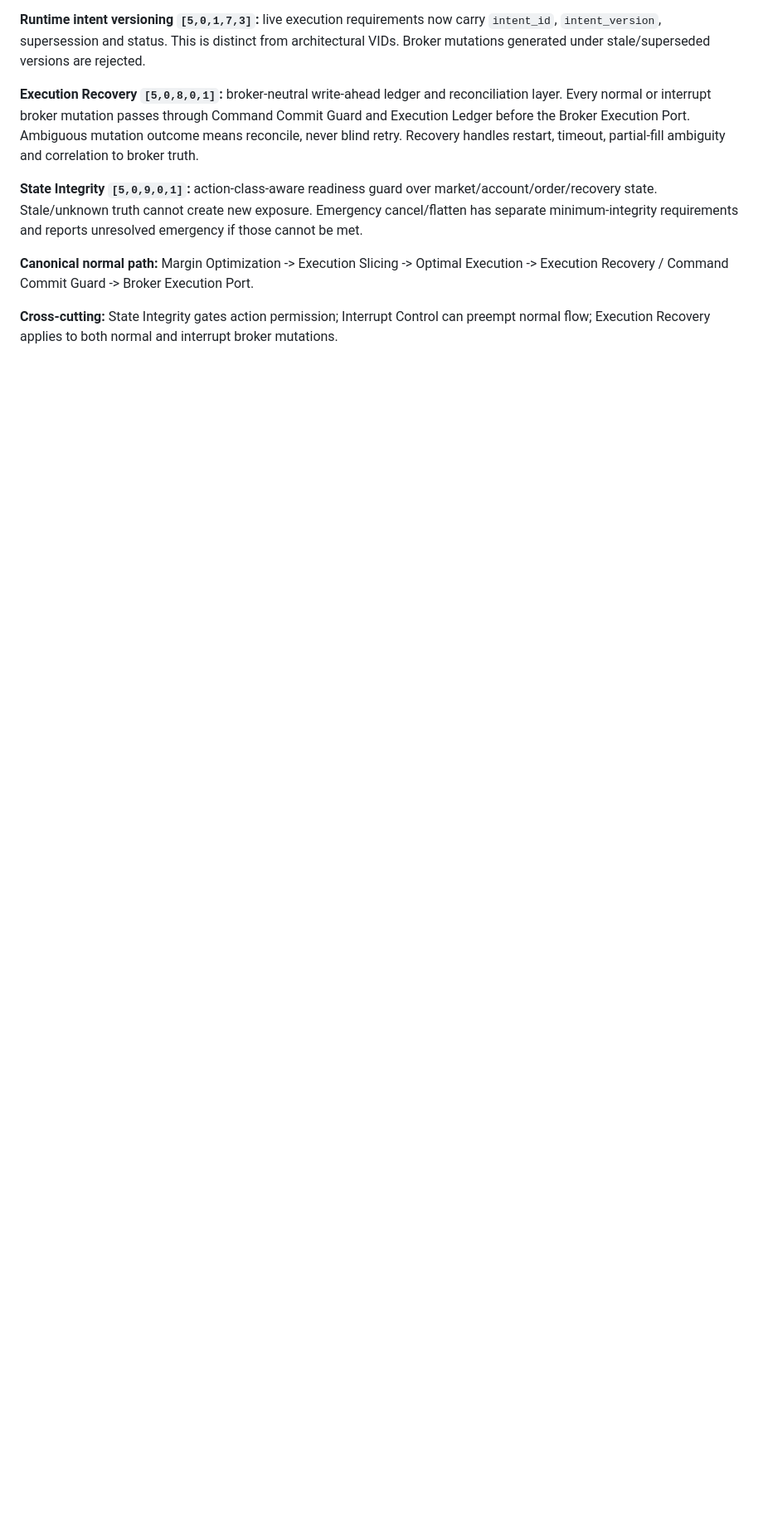
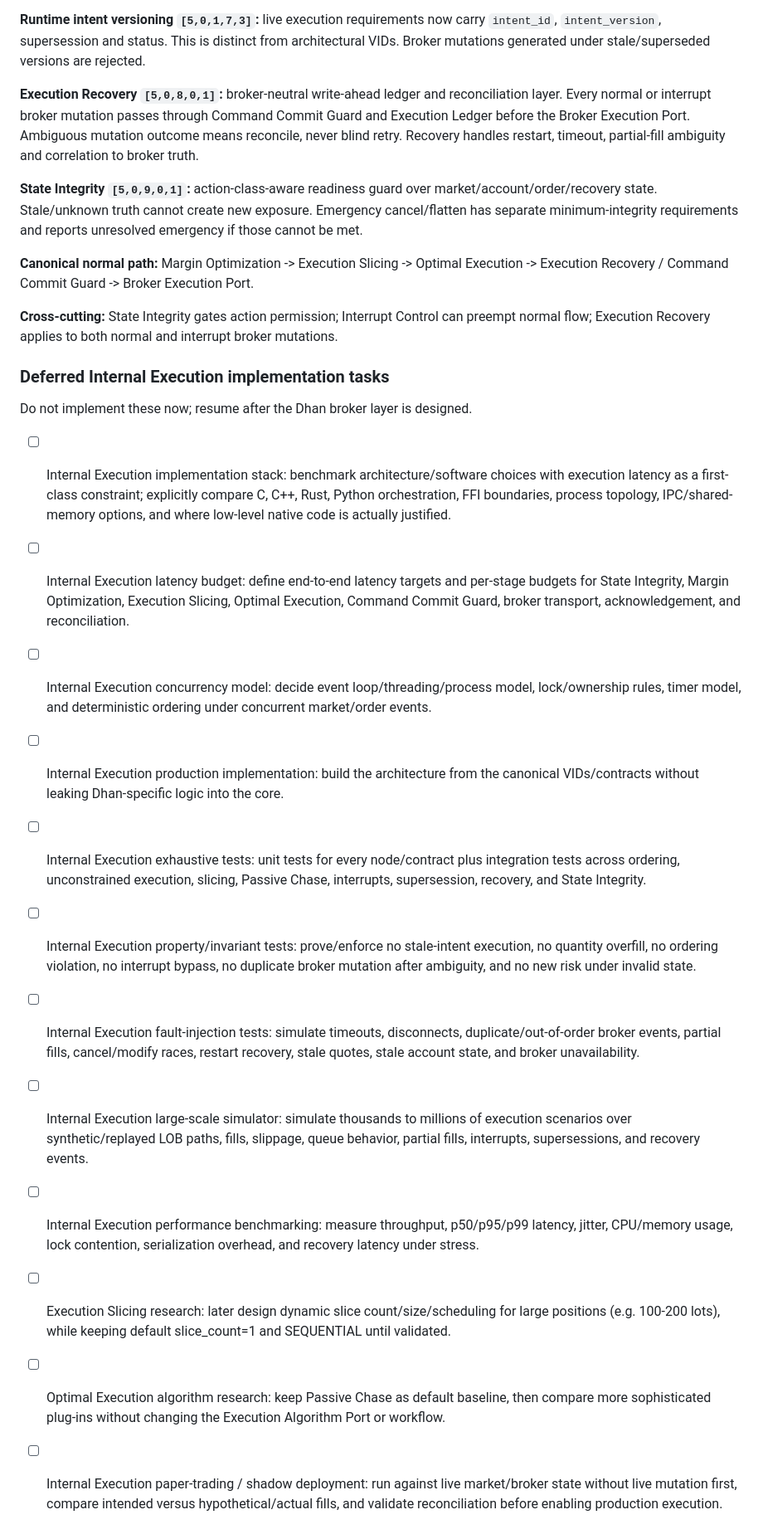
Before and after one commit to ayyararyan/volarb, a Markdown page: notes.md, the part around the change. Shown at 83% size. Rendered like a GitHub page; blank space fills up the shorter version.

Commit message:
Record deferred Internal Execution implementation tasks

```diff
--- a/notes.md
+++ b/notes.md
@@ -1292,3 +1292,20 @@ The architecture audit identified three missing cross-cutting controls and one a
 **Canonical normal path:** Margin Optimization -> Execution Slicing -> Optimal Execution -> Execution Recovery / Command Commit Guard -> Broker Execution Port.
 
 **Cross-cutting:** State Integrity gates action permission; Interrupt Control can preempt normal flow; Execution Recovery applies to both normal and interrupt broker mutations.
+
+### Deferred Internal Execution implementation tasks
+
+Do not implement these now; resume after the Dhan broker layer is designed.
+
+- [ ] Internal Execution implementation stack: benchmark architecture/software choices with execution latency as a first-class constraint; explicitly compare C, C++, Rust, Python orchestration, FFI boundaries, process topology, IPC/shared-memory options, and where low-level native code is actually justified.
+- [ ] Internal Execution latency budget: define end-to-end latency targets and per-stage budgets for State Integrity, Margin Optimization, Execution Slicing, Optimal Execution, Command Commit Guard, broker transport, acknowledgement, and reconciliation.
+- [ ] Internal Execution concurrency model: decide event loop/threading/process model, lock/ownership rules, timer model, and deterministic ordering under concurrent market/order events.
+- [ ] Internal Execution production implementation: build the architecture from the canonical VIDs/contracts without leaking Dhan-specific logic into the core.
+- [ ] Internal Execution exhaustive tests: unit tests for every node/contract plus integration tests across ordering, unconstrained execution, slicing, Passive Chase, interrupts, supersession, recovery, and State Integrity.
+- [ ] Internal Execution property/invariant tests: prove/enforce no stale-intent execution, no quantity overfill, no ordering violation, no interrupt bypass, no duplicate broker mutation after ambiguity, and no new risk under invalid state.
+- [ ] Internal Execution fault-injection tests: simulate timeouts, disconnects, duplicate/out-of-order broker events, partial fills, cancel/modify races, restart recovery, stale quotes, stale account state, and broker unavailability.
+- [ ] Internal Execution large-scale simulator: simulate thousands to millions of execution scenarios over synthetic/replayed LOB paths, fills, slippage, queue behavior, partial fills, interrupts, supersessions, and recovery events.
+- [ ] Internal Execution performance benchmarking: measure throughput, p50/p95/p99 latency, jitter, CPU/memory usage, lock contention, serialization overhead, and recovery latency under stress.
+- [ ] Execution Slicing research: later design dynamic slice count/size/scheduling for large positions (e.g. 100-200 lots), while keeping default slice_count=1 and SEQUENTIAL until validated.
+- [ ] Optimal Execution algorithm research: keep Passive Chase as default baseline, then compare more sophisticated plug-ins without changing the Execution Algorithm Port or workflow.
+- [ ] Internal Execution paper-trading / shadow deployment: run against live market/broker state without live mutation first, compare intended versus hypothetical/actual fills, and validate reconciliation before enabling production execution.
```
